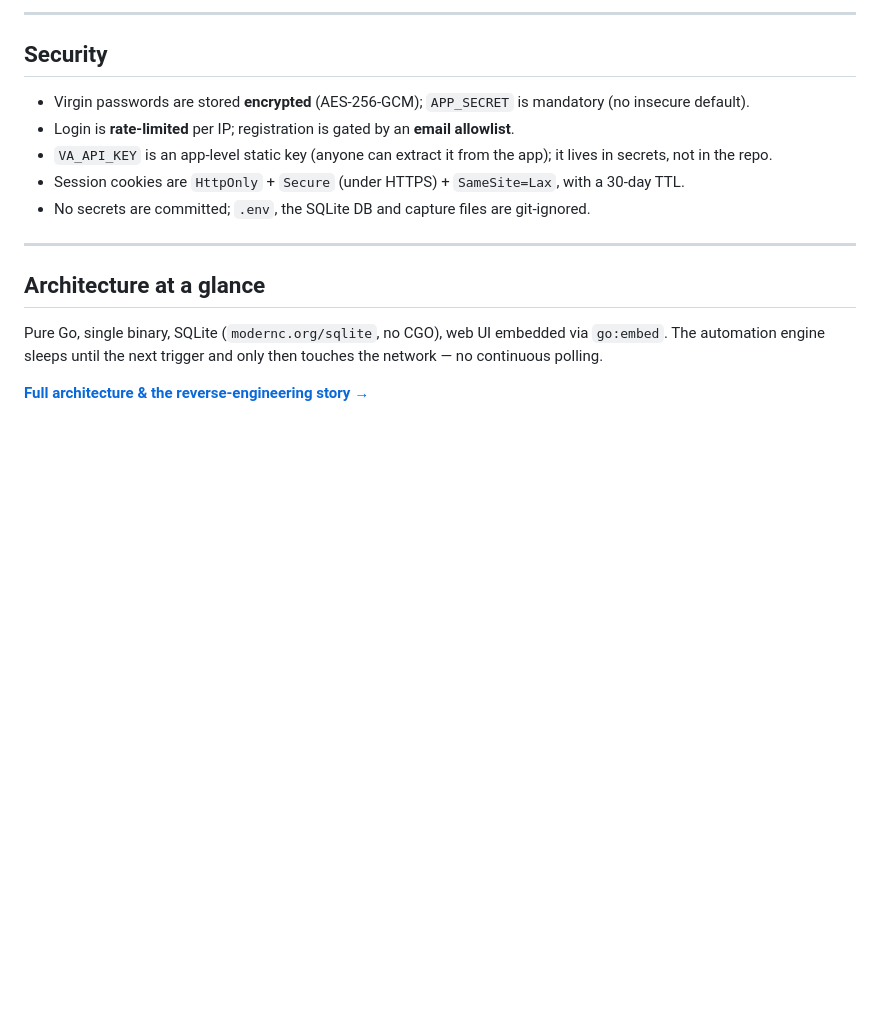
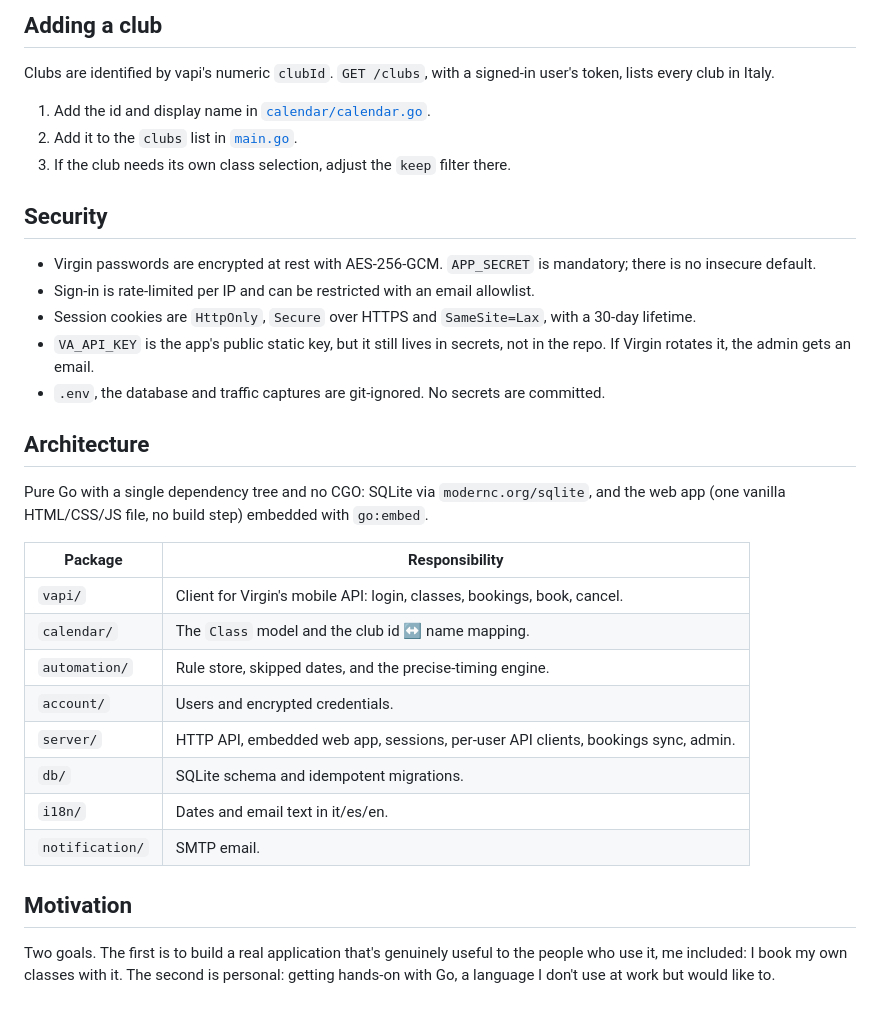
Before and after one commit to MarioPaez/VirginBot, a Markdown page: README.md, the part around one of its changes. Rendered like a GitHub page; blank space fills up the shorter version.

```diff
--- a/README.md
+++ b/README.md
@@ -99,18 +128,35 @@ The engine must run 24/7 (it can't "scale to zero"), so expect a small always-on
 
----
+## Adding a club
+
+Clubs are identified by vapi's numeric `clubId`. `GET /clubs`, with a signed-in user's token, lists every club in Italy.
+
+1. Add the id and display name in [`calendar/calendar.go`](calendar/calendar.go).
+2. Add it to the `clubs` list in [`main.go`](main.go).
+3. If the club needs its own class selection, adjust the `keep` filter there.
 
 ## Security
 
-- Virgin passwords are stored **encrypted** (AES-256-GCM); `APP_SECRET` is mandatory (no insecure default).
-- Login is **rate-limited** per IP; registration is gated by an **email allowlist**.
-- `VA_API_KEY` is an app-level static key (anyone can extract it from the app); it lives in secrets, not in the repo.
-- Session cookies are `HttpOnly` + `Secure` (under HTTPS) + `SameSite=Lax`, with a 30-day TTL.
-- No secrets are committed; `.env`, the SQLite DB and capture files are git-ignored.
+- Virgin passwords are encrypted at rest with AES-256-GCM. `APP_SECRET` is mandatory; there is no insecure default.
+- Sign-in is rate-limited per IP and can be restricted with an email allowlist.
+- Session cookies are `HttpOnly`, `Secure` over HTTPS and `SameSite=Lax`, with a 30-day lifetime.
+- `VA_API_KEY` is the app's public static key, but it still lives in secrets, not in the repo. If Virgin rotates it, the admin gets an email.
+- `.env`, the database and traffic captures are git-ignored. No secrets are committed.
 
----
+## Architecture
 
-## Architecture at a glance
+Pure Go with a single dependency tree and no CGO: SQLite via `modernc.org/sqlite`, and the web app (one vanilla HTML/CSS/JS file, no build step) embedded with `go:embed`.
 
-Pure Go, single binary, SQLite (`modernc.org/sqlite`, no CGO), web UI embedded via `go:embed`. The automation engine sleeps until the next trigger and only then touches the network — no continuous polling.
+| Package | Responsibility |
+|---|---|
+| `vapi/` | Client for Virgin's mobile API: login, classes, bookings, book, cancel. |
+| `calendar/` | The `Class` model and the club id ↔ name mapping. |
+| `automation/` | Rule store, skipped dates, and the precise-timing engine. |
+| `account/` | Users and encrypted credentials. |
+| `server/` | HTTP API, embedded web app, sessions, per-user API clients, bookings sync, admin. |
+| `db/` | SQLite schema and idempotent migrations. |
+| `i18n/` | Dates and email text in it/es/en. |
+| `notification/` | SMTP email. |
 
-**[Full architecture & the reverse-engineering story →](docs/reverse-engineering.md)**
+## Motivation
+
+Two goals. The first is to build a real application that's genuinely useful to the people who use it, me included: I book my own classes with it. The second is personal: getting hands-on with Go, a language I don't use at work but would like to.
```
Also changed, not shown: other parts of README.md (+84 -55 lines), docs/screenshots/automations.png, docs/screenshots/calendar.png, docs/screenshots/filters.png (added).
